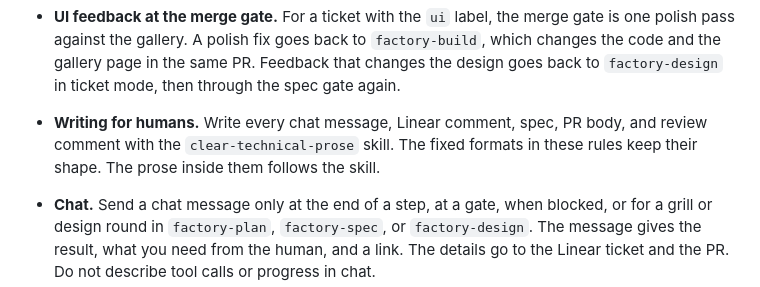
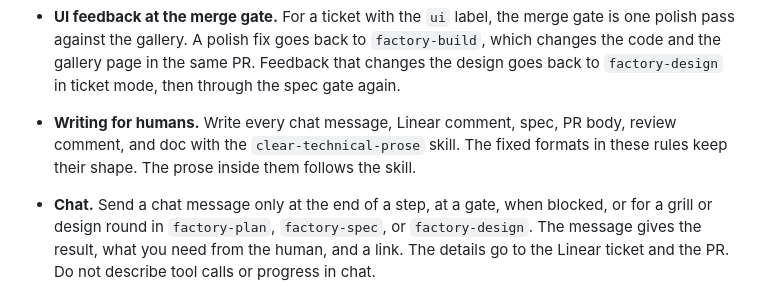
Before and after one commit to vanoostrum/librag, a Markdown page: CLAUDE.md, the part around the change. Drawn GitHub-style.

Commit message:
Apply clear-technical-prose to docs in CLAUDE.md
Co-Authored-By: Claude Opus 5.5 <noreply@anthropic.com>
Claude-Session: https://claude.ai/code/session_01FDKyPjohSxkWzhVzxYLsk9

```diff
--- a/CLAUDE.md
+++ b/CLAUDE.md
@@ -83,7 +83,7 @@ When asked to "work on" a ticket or a feature, run the steps in order from where
 
   Any other human reply is feedback: go back to the step before the gate and use it.
 - **UI feedback at the merge gate.** For a ticket with the `ui` label, the merge gate is one polish pass against the gallery. A polish fix goes back to `factory-build`, which changes the code and the gallery page in the same PR. Feedback that changes the design goes back to `factory-design` in ticket mode, then through the spec gate again.
-- **Writing for humans.** Write every chat message, Linear comment, spec, PR body, and review comment with the `clear-technical-prose` skill. The fixed formats in these rules keep their shape. The prose inside them follows the skill.
+- **Writing for humans.** Write every chat message, Linear comment, spec, PR body, review comment, and doc with the `clear-technical-prose` skill. The fixed formats in these rules keep their shape. The prose inside them follows the skill.
 - **Chat.** Send a chat message only at the end of a step, at a gate, when blocked, or for a grill or design round in `factory-plan`, `factory-spec`, or `factory-design`. The message gives the result, what you need from the human, and a link. The details go to the Linear ticket and the PR. Do not describe tool calls or progress in chat.
 - **Models.** Each step and each subagent runs on the model in `.claude/models.md`:
 
```
